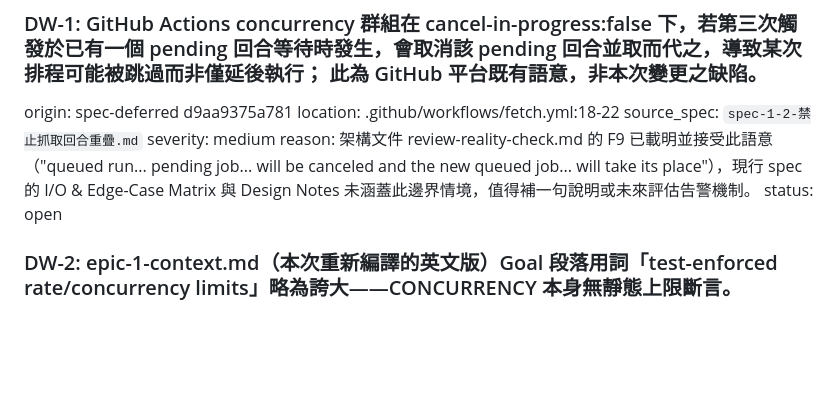
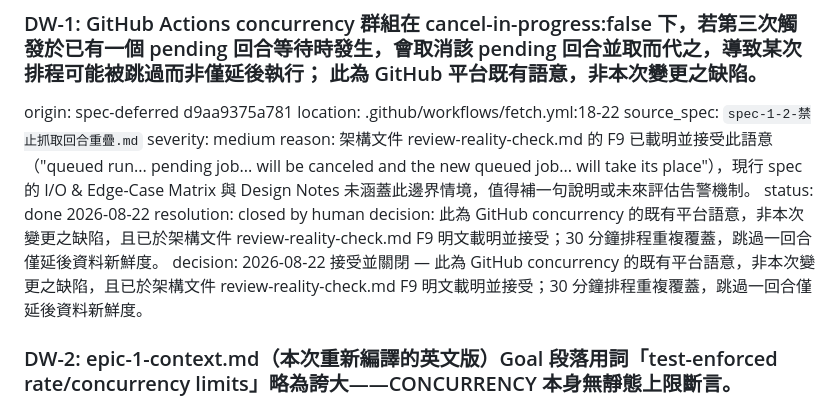
Before and after one commit to wisely051543/self-usj, a Markdown page: _bmad-output/implementation-artifacts/deferred-work.md, the part around the change. Drawn GitHub-style; blank space fills up the shorter version.

Commit message:
chore(decisions): pre-answer DW-1

```diff
--- a/_bmad-output/implementation-artifacts/deferred-work.md
+++ b/_bmad-output/implementation-artifacts/deferred-work.md
@@ -4,7 +4,9 @@ location: .github/workflows/fetch.yml:18-22
 source_spec: `spec-1-2-禁止抓取回合重疊.md`
 severity: medium
 reason: 架構文件 review-reality-check.md 的 F9 已載明並接受此語意（"queued run... pending job... will be canceled and the new queued job... will take its place"），現行 spec 的 I/O & Edge-Case Matrix 與 Design Notes 未涵蓋此邊界情境，值得補一句說明或未來評估告警機制。
-status: open
+status: done 2026-08-22
+resolution: closed by human decision: 此為 GitHub concurrency 的既有平台語意，非本次變更之缺陷，且已於架構文件 review-reality-check.md F9 明文載明並接受；30 分鐘排程重複覆蓋，跳過一回合僅延後資料新鮮度。
+decision: 2026-08-22 接受並關閉 — 此為 GitHub concurrency 的既有平台語意，非本次變更之缺陷，且已於架構文件 review-reality-check.md F9 明文載明並接受；30 分鐘排程重複覆蓋，跳過一回合僅延後資料新鮮度。
 
 ### DW-2: epic-1-context.md（本次重新編譯的英文版）Goal 段落用詞「test-enforced rate/concurrency limits」略為誇大——CONCURRENCY 本身無靜態上限斷言。
 origin: spec-deferred d7470bfd7c02
```
